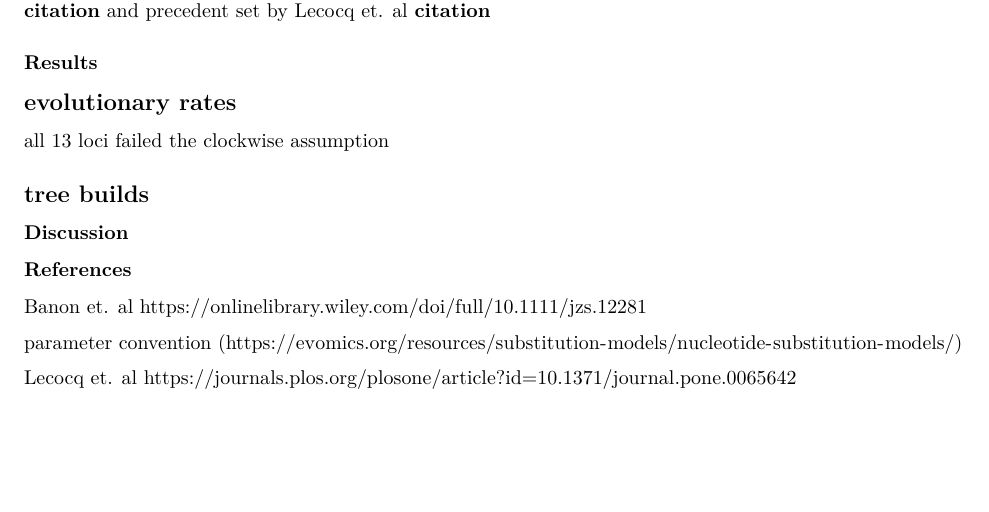
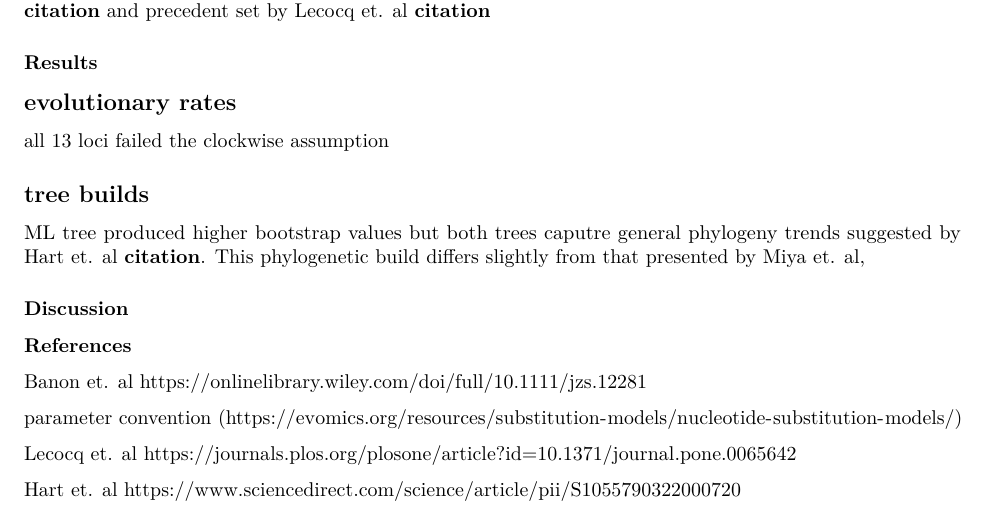
Before and after one commit to DaisyBrumit/Computational_Molecular_Evolution, an R Markdown document (finalProject/finalProject.Rmd): part of the page, cut so that both start at the same text, the shorter picture padded with empty space. Rendered offline with R 4.5, knitr and Pandoc, then LaTeX, with nearby package versions.

Commit message:
add reference info

```diff
--- a/finalProject/finalProject.Rmd
+++ b/finalProject/finalProject.Rmd
@@ -31,7 +31,7 @@ Tree build were performed with both maximum likelihood (ML) and Bayesian methods
 all 13 loci failed the clockwise assumption
 
 ## tree builds
-
+ML tree produced higher bootstrap values but both trees caputre general phylogeny trends suggested by Hart et. al **citation**. This phylogenetic build differs slightly from that presented by Miya et. al,
 
 ### Discussion
 
@@ -43,3 +43,5 @@ parameter convention (https://evomics.org/resources/substitution-models/nucleoti
 
 Lecocq et. al
 https://journals.plos.org/plosone/article?id=10.1371/journal.pone.0065642
+
+Hart et. al https://www.sciencedirect.com/science/article/pii/S1055790322000720
```
